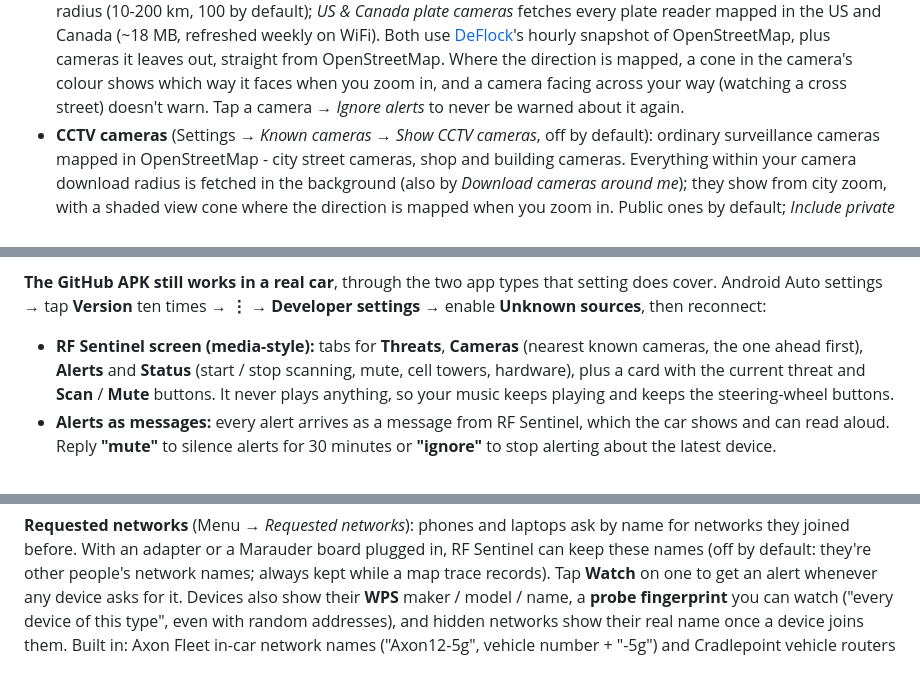
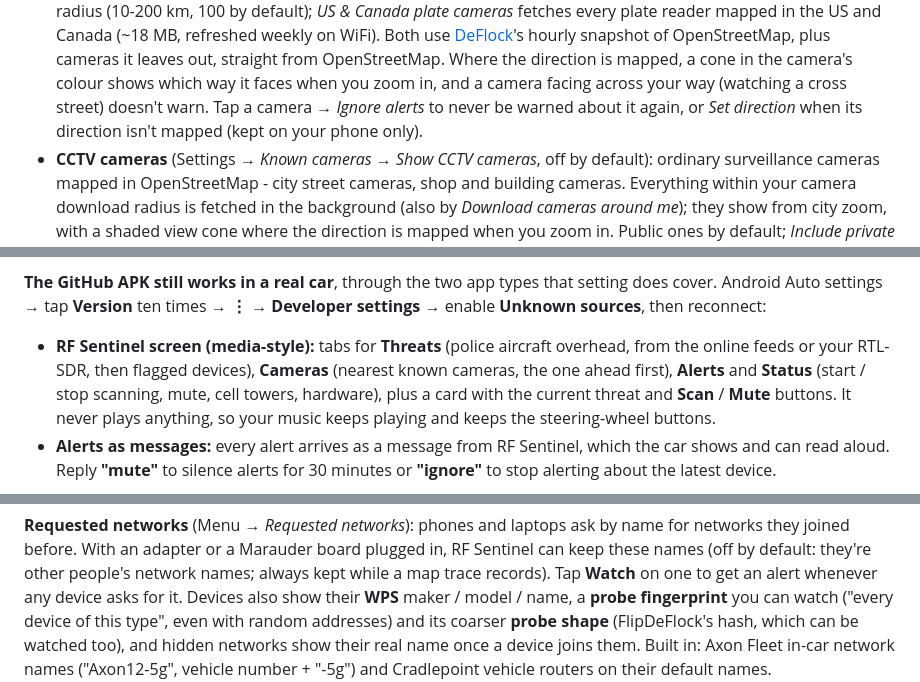
Before and after one commit to CIS-C0/RFSentinel, a Markdown page: README.md, 3 parts joined by grey strips. Rendered like a GitHub page; folded sections open.

```diff
--- a/README.md
+++ b/README.md
@@ -374,7 +374,8 @@ Your position, recorded traces, the devices heard around you and the known camer
   plus cameras it leaves out, straight from OpenStreetMap. Where the direction is mapped,
   a cone in the camera's colour shows which way it faces when you zoom in, and a camera
   facing across your way (watching a cross street) doesn't warn. Tap a camera →
-  *Ignore alerts* to never be warned about it again.
+  *Ignore alerts* to never be warned about it again, or *Set direction* when its
+  direction isn't mapped (kept on your phone only).
 - **CCTV cameras** (Settings → *Known cameras* → *Show CCTV cameras*, off by default):
   ordinary surveillance cameras mapped in OpenStreetMap - city street cameras,
   shop and building cameras. Everything within your camera download radius is
@@ -536,7 +537,8 @@ emulator.
 setting does cover. Android Auto settings → tap **Version** ten times →
 **⋮ → Developer settings** → enable **Unknown sources**, then reconnect:
 
-- **RF Sentinel screen (media-style):** tabs for **Threats**, **Cameras**
+- **RF Sentinel screen (media-style):** tabs for **Threats** (police aircraft overhead, from the
+  online feeds or your RTL-SDR, then flagged devices), **Cameras**
   (nearest known cameras, the one ahead first), **Alerts** and **Status**
   (start / stop scanning, mute, cell towers, hardware), plus a card with the
   current threat and **Scan** / **Mute** buttons. It never plays anything, so
@@ -695,7 +705,8 @@ plugged in, RF Sentinel can keep these names (off by default: they're other
 people's network names; always kept while a map trace records). Tap **Watch** on
 one to get an alert whenever any device asks for it. Devices also show their
 **WPS** maker / model / name, a **probe fingerprint** you can watch ("every
-device of this type", even with random addresses), and hidden networks show
+device of this type", even with random addresses) and its coarser **probe shape**
+(FlipDeFlock's hash, which can be watched too), and hidden networks show
 their real name once a device joins them. Built in: Axon Fleet in-car network
 names ("Axon12-5g", vehicle number + "-5g") and Cradlepoint vehicle routers on
 their default names.
```
Also changed, not shown: other parts of README.md (+28 -6 lines).
